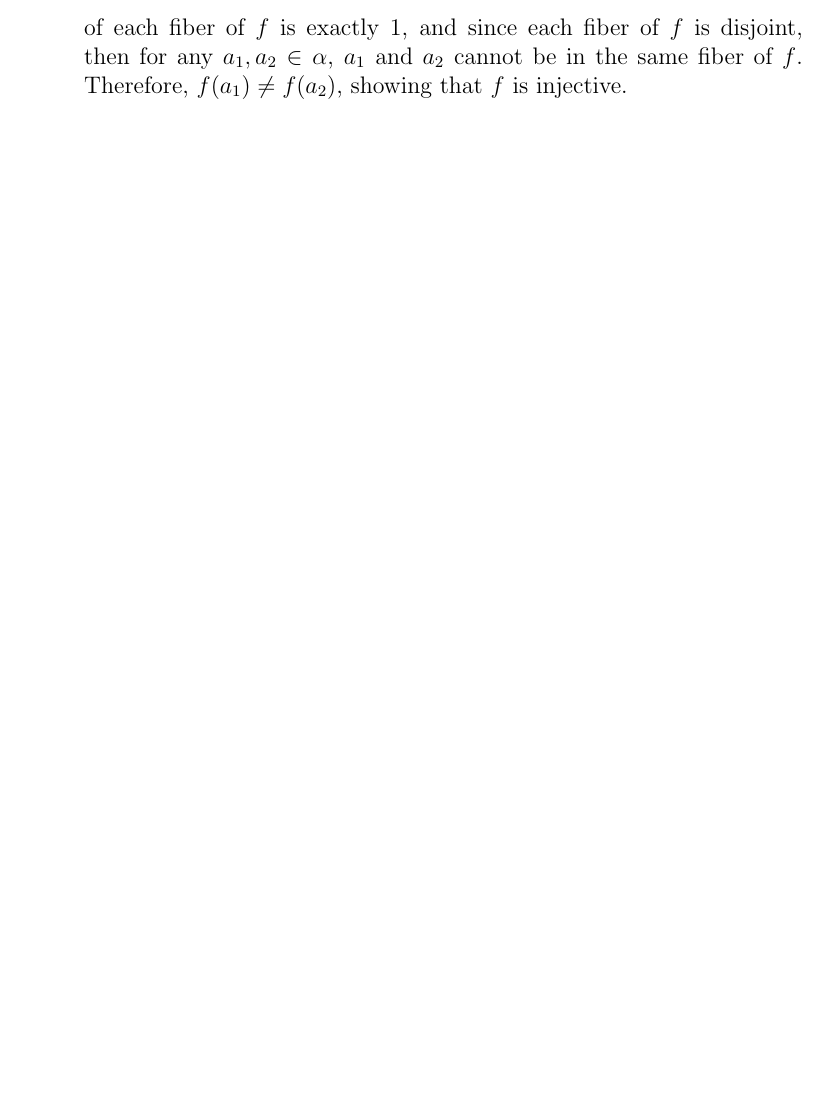
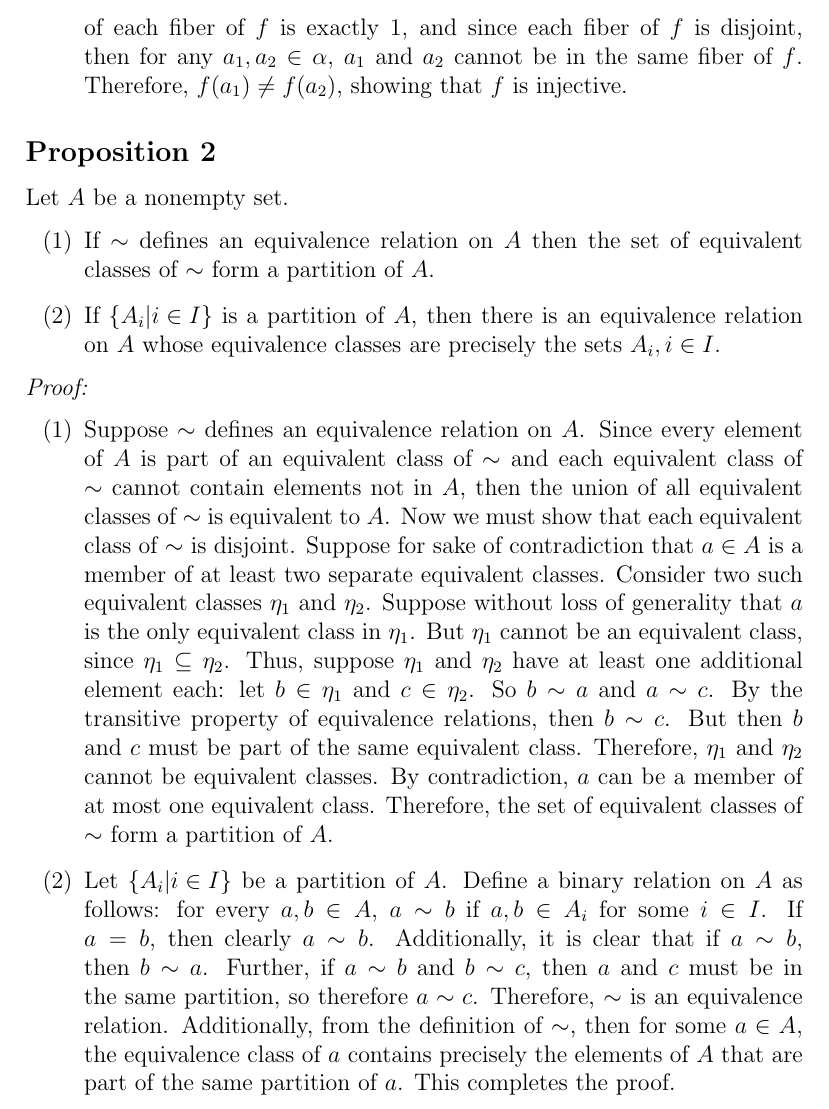
Before and after one commit to AMouri/dummit-foote, a LaTeX document (0/solutions.tex): part of page 3 of 3, cut so that both start at the same text, the shorter picture padded with empty space. Compiled offline with pdfLaTeX.

Commit message:
Chapter 0, Proposition 2 proof

```diff
--- a/0/solutions.tex
+++ b/0/solutions.tex
@@ -35,4 +35,16 @@ Suppose $f$ is injective. We must show that $f$ is surjective. Let $n$ be the ca
 Suppose $f$ is surjective. We must show that $f$ is injective. For every $b \in B$, the fiber of $f$ over $b$ has a cardinality of at least 1, and moreover each fiber of $f$ is disjoint. Let $\alpha$ be the set containing the elements of all fibers of $f$ over $b$. If there are $n$ elements of $B$, then the cardinality of $\alpha$ must be at least $n$. But there are $n$ elements of $A$, so the cardinality of $\alpha$ must be exactly $n$. In particular, $\alpha = A$. Furthermore, the cardinality of each fiber of $f$ is exactly 1, and since each fiber of $f$ is disjoint, then for any $a_1, a_2 \in \alpha$, $a_1$ and $a_2$ cannot be in the same fiber of $f$. Therefore, $f(a_1) \neq f(a_2)$, showing that $f$ is injective.
 \end{itemize}
 
+\subsection*{Proposition 2}
+Let $A$ be a nonempty set.
+\begin{itemize}
+\item[(1)] If $\sim$ defines an equivalence relation on $A$ then the set of equivalent classes of $\sim$ form a partition of $A$.
+\item[(2)] If $\left\lbrace A_i | i \in I \right\rbrace$ is a partition of $A$, then there is an equivalence relation on $A$ whose equivalence classes are precisely the sets $A_i, i \in I$.
+\end{itemize}
+\emph{Proof:}
+\begin{itemize}
+\item[(1)] Suppose $\sim$ defines an equivalence relation on $A$. Since every element of $A$ is part of an equivalent class of $\sim$ and each equivalent class of $\sim$ cannot contain elements not in $A$, then the union of all equivalent classes of $\sim$ is equivalent to $A$. Now we must show that each equivalent class of $\sim$ is disjoint. Suppose for sake of contradiction that $a \in A$ is a member of at least two separate equivalent classes. Consider two such equivalent classes $\eta_1$ and $\eta_2$. Suppose without loss of generality that $a$ is the only equivalent class in $\eta_1$. But $\eta_1$ cannot be an equivalent class, since $\eta_1 \subseteq \eta_2$. Thus, suppose $\eta_1$ and $\eta_2$ have at least one additional element each: let $b \in \eta_1$ and $c \in \eta_2$. So $b \sim a$ and $a \sim c$. By the transitive property of equivalence relations, then $b \sim c$. But then $b$ and $c$ must be part of the same equivalent class. Therefore, $\eta_1$ and $\eta_2$ cannot be equivalent classes. By contradiction, $a$ can be a member of at most one equivalent class. Therefore, the set of equivalent classes of $\sim$ form a partition of $A$.
+\item[(2)] Let $\left\lbrace A_i | i \in I \right\rbrace$ be a partition of $A$. Define a binary relation on $A$ as follows: for every $a, b \in A$, $a \sim b$ if $a, b \in A_i$ for some $i \in I$. If $a = b$, then clearly $a \sim b$. Additionally, it is clear that if $a \sim b$, then $b \sim a$. Further, if $a \sim b$ and $b \sim c$, then $a$ and $c$ must be in the same partition, so therefore $a \sim c$. Therefore, $\sim$ is an equivalence relation. Additionally, from the definition of $\sim$, then for some $a \in A$, the equivalence class of $a$ contains precisely the elements of $A$ that are part of the same partition of $a$. This completes the proof.
+\end{itemize}
+
 \end{document}
```
